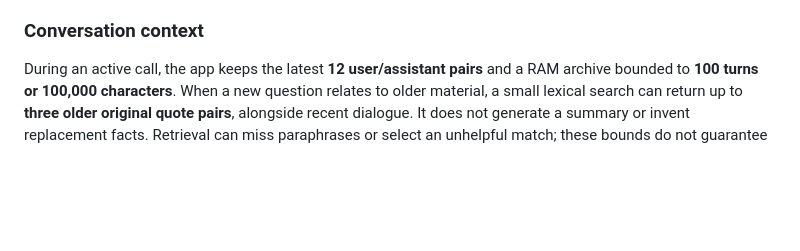
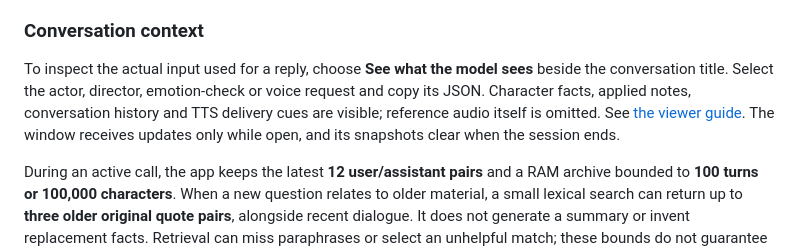
Before and after one commit to aleybaracatCoSTAR/Character_Studio_Qwen, a Markdown page: docs/LIVE_SETUP.md, the part around the change. Drawn GitHub-style; blank space fills up the shorter version.

```diff
--- a/docs/LIVE_SETUP.md
+++ b/docs/LIVE_SETUP.md
@@ -87,6 +87,8 @@ The complete actor reply goes to Drama 3 once, with one fixed delivery cue. It i
 
 ### Conversation context
 
+To inspect the actual input used for a reply, choose **See what the model sees** beside the conversation title. Select the actor, director, emotion-check or voice request and copy its JSON. Character facts, applied notes, conversation history and TTS delivery cues are visible; reference audio itself is omitted. See [the viewer guide](MODEL_INPUTS.md). The window receives updates only while open, and its snapshots clear when the session ends.
+
 During an active call, the app keeps the latest **12 user/assistant pairs** and a RAM archive bounded to **100 turns or 100,000 characters**. When a new question relates to older material, a small lexical search can return up to **three older original quote pairs**, alongside recent dialogue. It does not generate a summary or invent replacement facts. Retrieval can miss paraphrases or select an unhelpful match; these bounds do not guarantee perfect recall or character consistency.
 
 Conversation content is limited to **10,000 characters for the actor**, **3,000 for story-aware director requests** and **6,000 for ordinary director requests**. Those are conversation budgets, separate from character and instruction text. Only acknowledged, fully played AI replies enter assistant memory; generated but unheard replies do not. A private stage cue can direct its current turn but is excluded from later participant recall; the AI speech that follows it can be retained once played. This memory belongs to the current call only: there is no cross-session retention, disk transcript or additional summary model.
```
Also changed, not shown: README.md (+4 -2 lines), docs/HANDOFF.md (+7 -1 lines), docs/MODEL_INPUTS.md (added, +35 -0 lines), docs/screenshots/prompt-inspector-preview.png (added), 11 other files.
